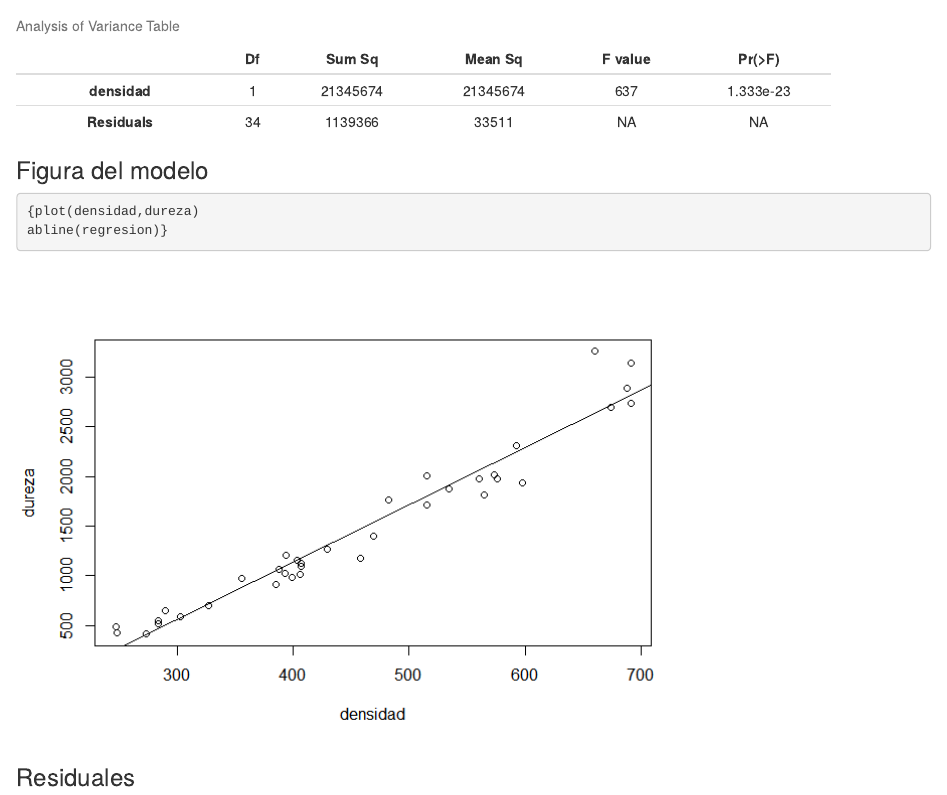
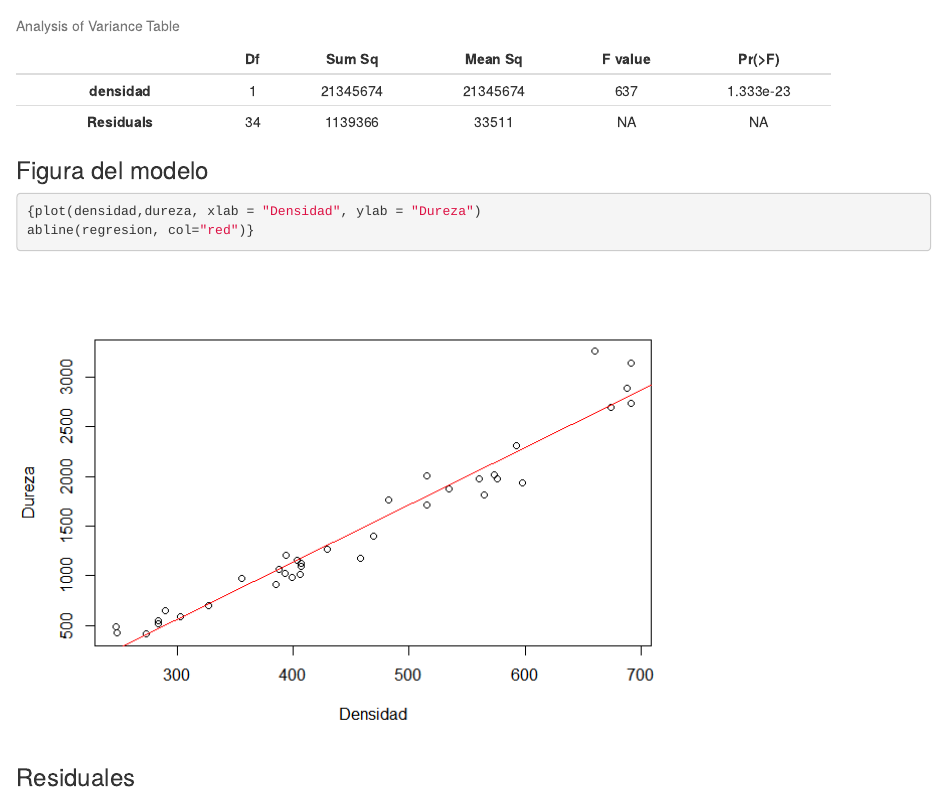
Before and after one commit to Detrivinog/Regresion-Lineal-BioII, an R Markdown document (Regresion_lineal.Rmd): the page in a window 1100 px wide, from 2180 px down. The pictures show the output file Regresion_lineal.html that the author committed with the source, opened offline.

Commit message:
Cambios figuras

````diff
--- a/Regresion_lineal.Rmd
+++ b/Regresion_lineal.Rmd
@@ -62,8 +62,8 @@ pander(anova(regresion))
 ### Figura del modelo
 
 ```{r}
-{plot(densidad,dureza)
-abline(regresion)}
+{plot(densidad,dureza, xlab = "Densidad", ylab = "Dureza")
+abline(regresion, col="red")}
 ```
 
 ### Residuales
````
Also changed, not shown: README.md, Regresion_lineal.html, Regresion_lineal.md, Regresion_lineal_files/figure-html/unnamed-chunk-6-1.png.
